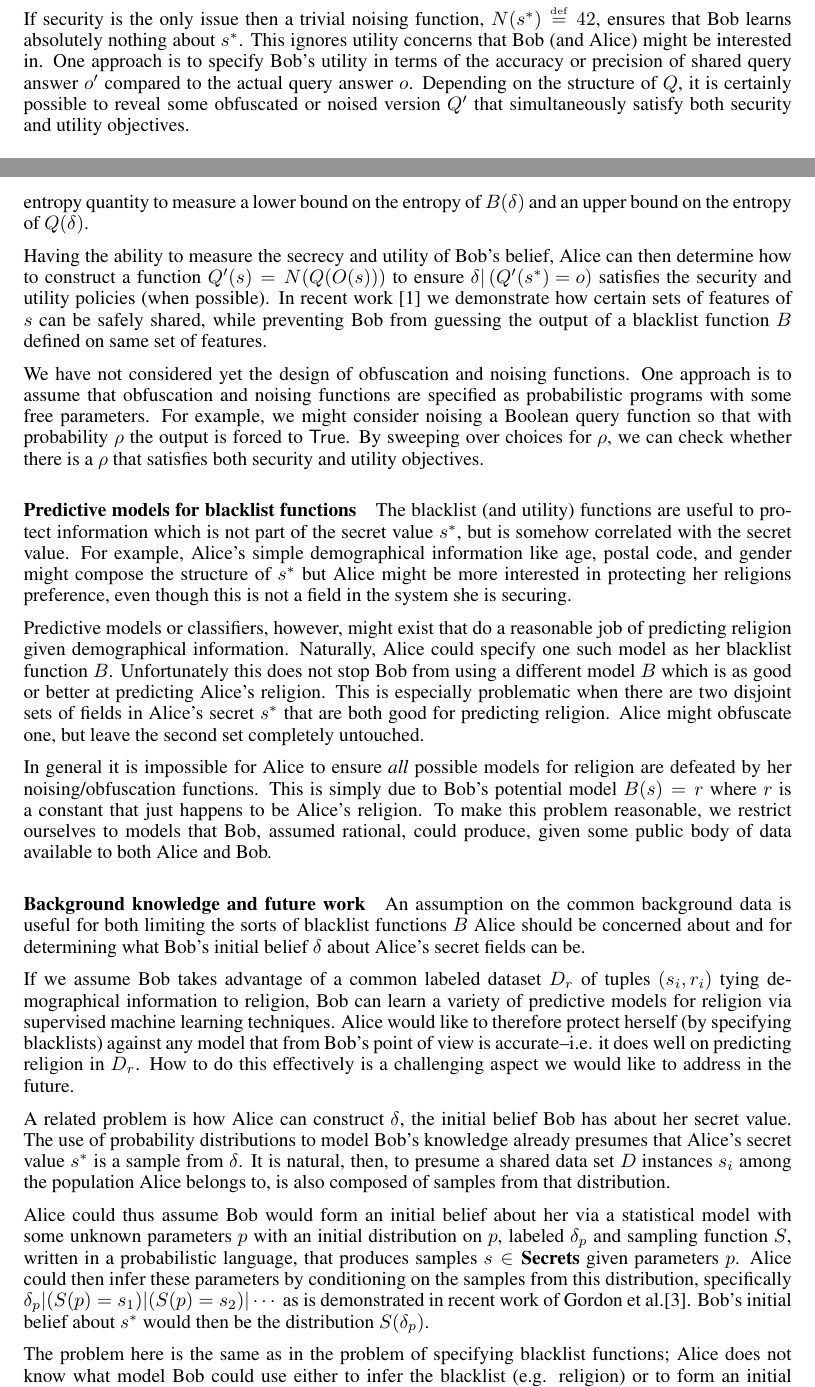
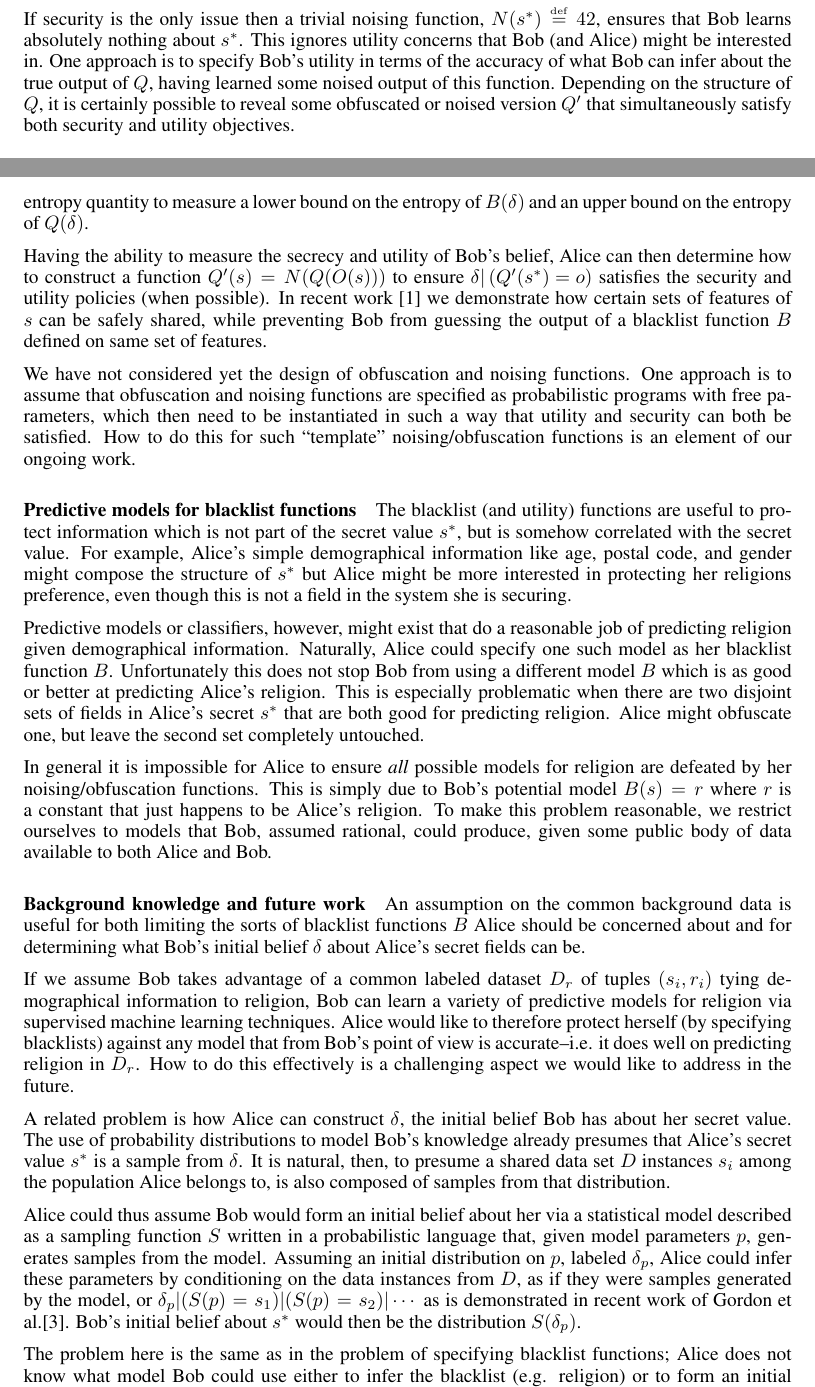
Before and after one commit to piotrm0/ppw12, a LaTeX document (ppw.tex): two parts of pages 2 and 3 of 4, joined at a grey line, cut so that both start at the same text. Compiled offline with pdfLaTeX.

Commit message:
final touches

```diff
--- a/ppw.tex
+++ b/ppw.tex
@@ -214,21 +214,20 @@ If security is the only issue then a trivial noising function, $
 N(\rsecret) \defeq 42 $, ensures that Bob learns absolutely nothing
 about $ \rsecret $.  This ignores utility concerns that Bob (and
 Alice) might be interested in. One approach is to specify Bob's
-utility in terms of the accuracy or precision of shared query answer
-$ o' $ compared to the actual query answer $ o $.
-Depending on the structure of $ Q $, it is certainly
-possible to reveal some obfuscated or noised version $Q'$ that
-simultaneously satisfy both security and utility objectives.
+utility in terms of the accuracy of what Bob can infer about the true
+output of $ Q $, having learned some noised output of this function.
+Depending on the structure of $ Q $, it is certainly possible to
+reveal some obfuscated or noised version $Q'$ that simultaneously
+satisfy both security and utility objectives.
 
 \paragraph*{Secrets as Probabilistic Programs}  It might
 appropriate for Alice to express her security concerns in terms of a
-function of her secret data, instead of the secret data itself.
-Her data might itself not be all that damaging, and in that
-setting it does not make sense for Alice to protect against
-its reconstruction by Bob.
-Instead Alice can define a ``blacklist'' function $ B $,
-specified as a probabilistic program that operates on her data,
-whose output she would like to protect from inference by Bob.
+function of her secret data, instead of the secret data itself.  Her
+data might itself not be all that damaging, and in that setting it
+does not make sense for Alice to protect against its reconstruction by
+Bob.  Instead Alice can define a ``blacklist'' function $ B $,
+specified as a probabilistic program that operates on her data, whose
+output she would like to protect from inference by Bob.
 
 In order to check security of $ B $, and utility of $ Q $, relative
 to Bob's knowledge of her secret, she can evaluate these functions on
@@ -262,12 +261,13 @@ sets of features of $ \asecret $ can be safely shared, while
 preventing Bob from guessing the output of a blacklist function $ B $
 defined on same set of features.
 
-We have not considered yet the design of obfuscation and noising functions.
-One approach is to assume that obfuscation and noising functions are specified as
-probabilistic programs with some free parameters. For example, we might consider
-noising a Boolean query function so that with probability $ \rho $ the output
-is forced to $ \strue $. By sweeping over choices for $ \rho $, we can check whether
-there is a $ \rho $ that satisfies both security and utility objectives.
+We have not considered yet the design of obfuscation and noising
+functions.  One approach is to assume that obfuscation and noising
+functions are specified as probabilistic programs with free
+parameters, which then need to be instantiated in such a way that
+utility and security can both be satisfied. How to do this for such
+``template'' noising/obfuscation functions is an element of our
+ongoing work.
 
 \paragraph*{Predictive models for blacklist functions} The blacklist
 (and utility) functions are useful to protect information which is not
@@ -320,12 +320,12 @@ population Alice belongs to, is also composed of samples from that
 distribution.
 
 Alice could thus assume Bob would form an initial belief about her via
-a statistical model with some unknown parameters $ p $ with an initial
-distribution on $ p $, labeled $ \delta_p $ and sampling function $ S
-$, written in a probabilistic language, that produces samples $
-\asecret \in \secrets $ given parameters $ p $. Alice could then infer
-these parameters by conditioning on the samples from this distribution,
-specifically $ \delta_p \cond (S(p) = \asecret_1) \cond
+a statistical model described as a sampling function $ S $ written in
+a probabilistic language that, given model parameters $ p $, generates
+samples from the model. Assuming an initial distribution on $ p $,
+labeled $ \delta_p $, Alice could infer these parameters by
+conditioning on the data instances from $ D $, as if they were samples
+generated by the model, or $ \delta_p \cond (S(p) = \asecret_1) \cond
 (S(p) = \asecret_2) \cond \cdots $ as is demonstrated in recent work
 of Gordon et al.\cite{gordon13model}. Bob's initial belief about $
 \rsecret $ would then be the distribution $ S(\delta_p) $.
```
Also changed, not shown: ppw-final.pdf, ppw.tex (7 more changed lines).
